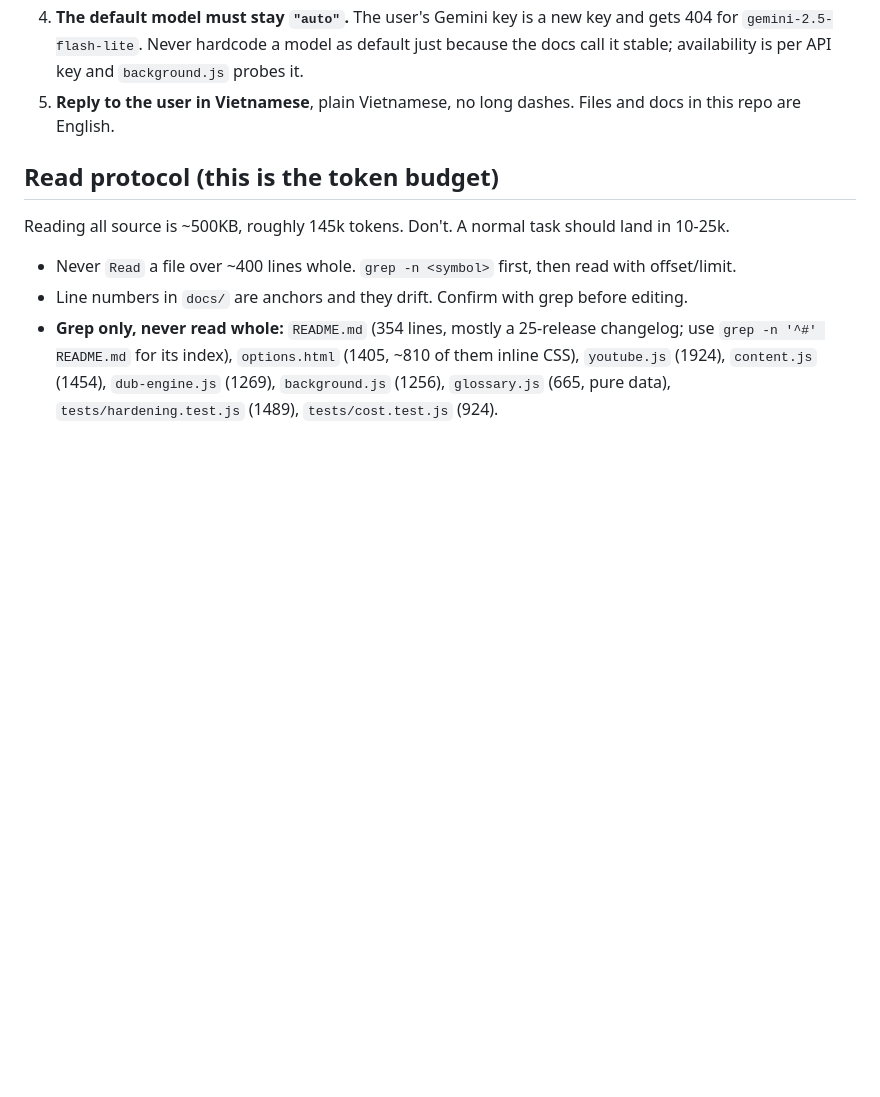
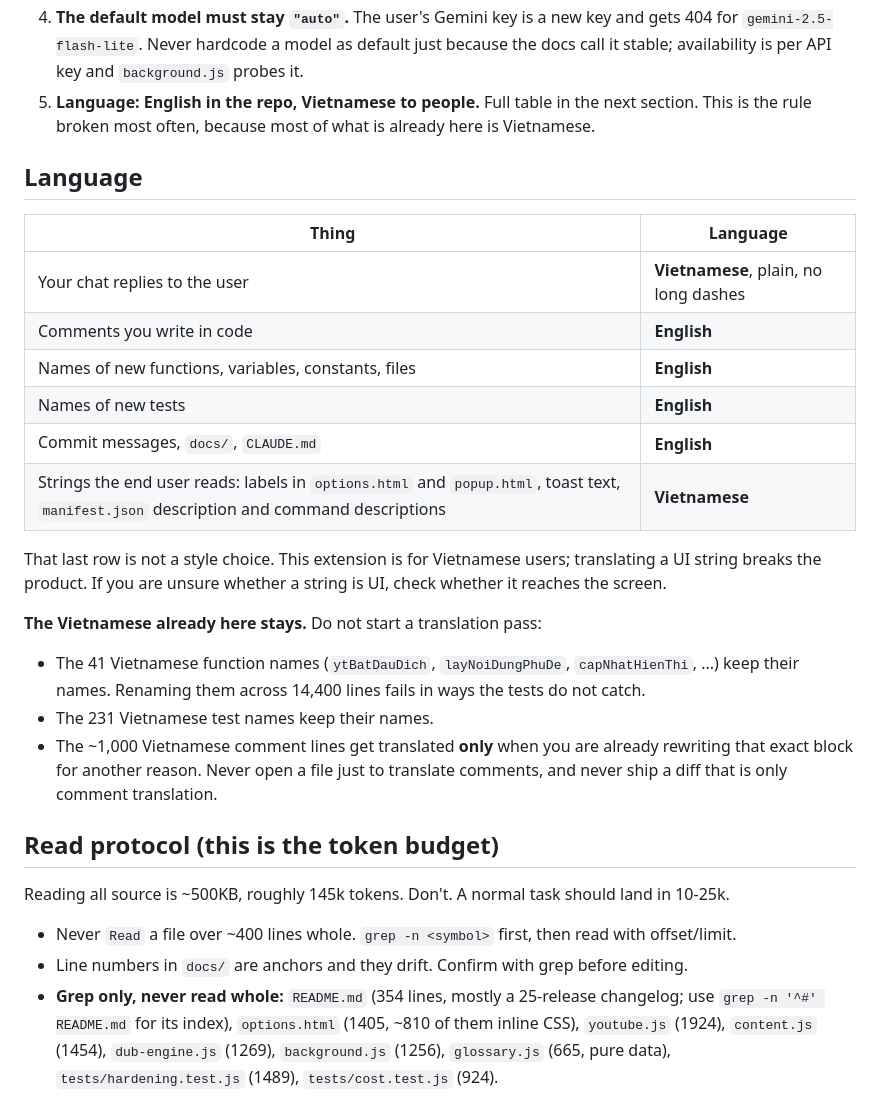
Before and after one commit to mrthanhduy2000/vietnamese-subtitle-translator, a Markdown page: CLAUDE.md, the part around the change. GitHub-like rendering; blank space fills up the shorter version.

Commit message:
Spell out the language rule, and stop handoffs from eating open work
Language: the old rule said only 'files and docs are English', which reads as
docs-only, so code comments kept being written in Vietnamese. CLAUDE.md now has
a Language section with a table: comments, new function and test names, and
commit messages are English; chat replies and every string the end user reads
stay Vietnamese. The Vietnamese already in the tree stays: 41 function names and
231 test names keep their names, and a comment is only translated when that
exact block is already being rewritten for another reason.

Handoff: 'replace, do not append' would have deleted the parallel session's
still-open items when this session overwrote their note. Both CLAUDE.md and
/ban-giao now carry over an Unfinished section that is still unfinished.

No version bump: nothing Chrome loads was touched.

Co-Authored-By: Claude Opus 5 <noreply@anthropic.com>

```diff
--- a/CLAUDE.md
+++ b/CLAUDE.md
@@ -31,8 +31,32 @@ comments, UI strings and test names are Vietnamese.
 4. **The default model must stay `"auto"`.** The user's Gemini key is a new key and gets 404 for
    `gemini-2.5-flash-lite`. Never hardcode a model as default just because the docs call it stable;
    availability is per API key and `background.js` probes it.
-5. **Reply to the user in Vietnamese**, plain Vietnamese, no long dashes. Files and docs in this
-   repo are English.
+5. **Language: English in the repo, Vietnamese to people.** Full table in the next section. This
+   is the rule broken most often, because most of what is already here is Vietnamese.
+
+## Language
+
+| Thing | Language |
+|---|---|
+| Your chat replies to the user | **Vietnamese**, plain, no long dashes |
+| Comments you write in code | **English** |
+| Names of new functions, variables, constants, files | **English** |
+| Names of new tests | **English** |
+| Commit messages, `docs/`, `CLAUDE.md` | **English** |
+| Strings the end user reads: labels in `options.html` and `popup.html`, toast text, `manifest.json` description and command descriptions | **Vietnamese** |
+
+That last row is not a style choice. This extension is for Vietnamese users; translating a UI
+string breaks the product. If you are unsure whether a string is UI, check whether it reaches the
+screen.
+
+**The Vietnamese already here stays.** Do not start a translation pass:
+
+- The 41 Vietnamese function names (`ytBatDauDich`, `layNoiDungPhuDe`, `capNhatHienThi`, ...) keep
+  their names. Renaming them across 14,400 lines fails in ways the tests do not catch.
+- The 231 Vietnamese test names keep their names.
+- The ~1,000 Vietnamese comment lines get translated **only** when you are already rewriting that
+  exact block for another reason. Never open a file just to translate comments, and never ship a
+  diff that is only comment translation.
 
 ## Read protocol (this is the token budget)
 
```
